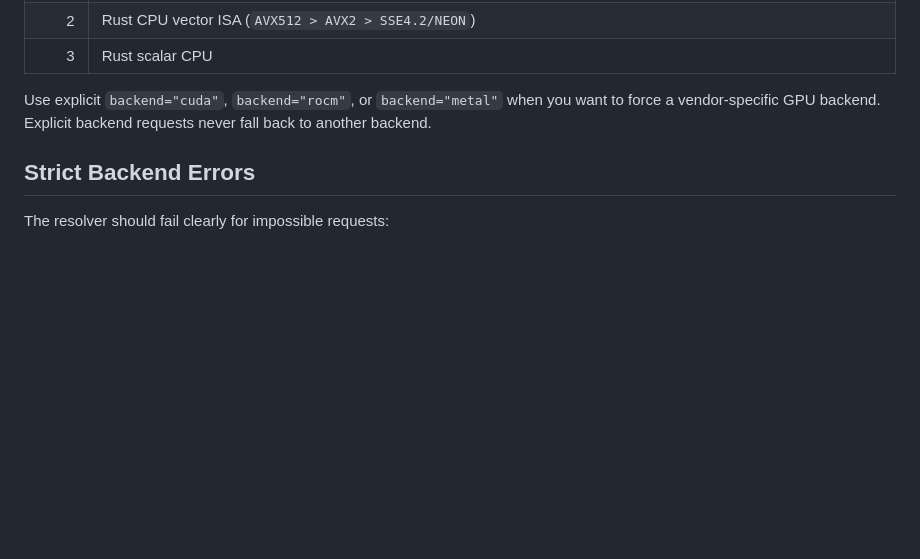
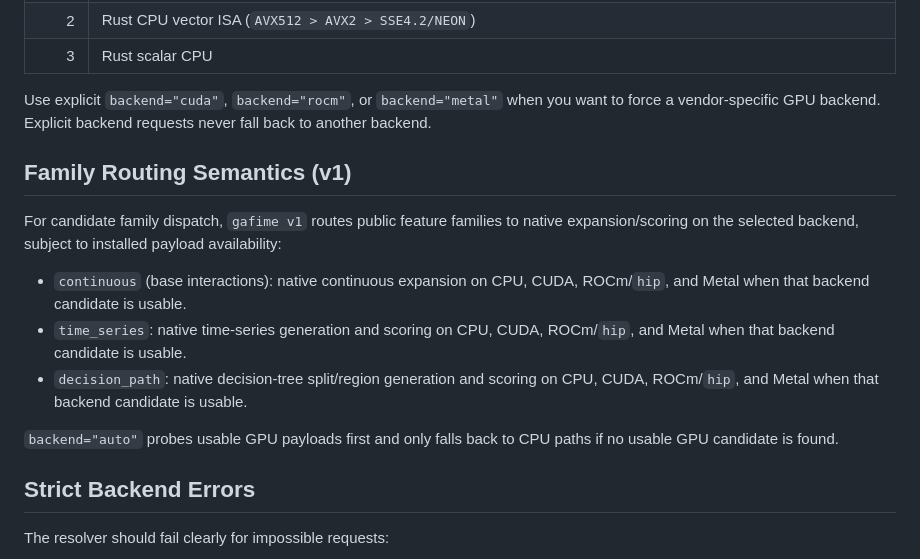
Before and after one commit to onlyxItachi/GAFIME, a Markdown page: docs/backend-selection.md, the part around the change. Drawn GitHub-style; blank space fills up the shorter version.

```diff
--- a/docs/backend-selection.md
+++ b/docs/backend-selection.md
@@ -102,6 +102,22 @@ Use explicit `backend="cuda"`, `backend="rocm"`, or `backend="metal"` when you
 want to force a vendor-specific GPU backend. Explicit backend requests never
 fall back to another backend.
 
+## Family Routing Semantics (v1)
+
+For candidate family dispatch, `gafime v1` routes public feature families to native
+expansion/scoring on the selected backend, subject to installed payload
+availability:
+
+- `continuous` (base interactions): native continuous expansion on CPU, CUDA,
+  ROCm/`hip`, and Metal when that backend candidate is usable.
+- `time_series`: native time-series generation and scoring on CPU, CUDA, ROCm/`hip`,
+  and Metal when that backend candidate is usable.
+- `decision_path`: native decision-tree split/region generation and scoring on CPU,
+  CUDA, ROCm/`hip`, and Metal when that backend candidate is usable.
+
+`backend="auto"` probes usable GPU payloads first and only falls back to CPU paths
+if no usable GPU candidate is found.
+
 ## Strict Backend Errors
 
 The resolver should fail clearly for impossible requests:
```
Also changed, not shown: README.md (+1 -0 lines), docs/releases/v1.0.0.md (added, +79 -0 lines).
